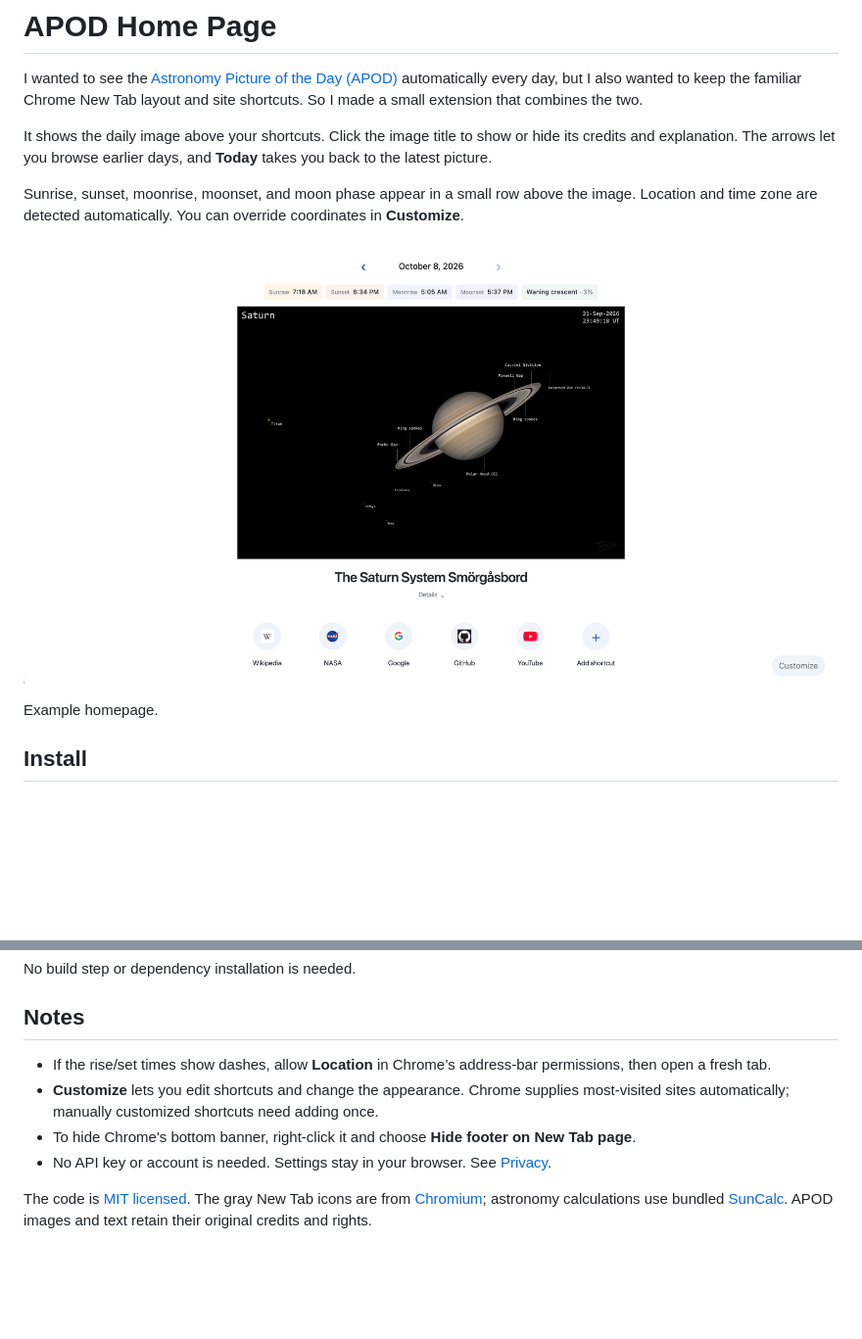
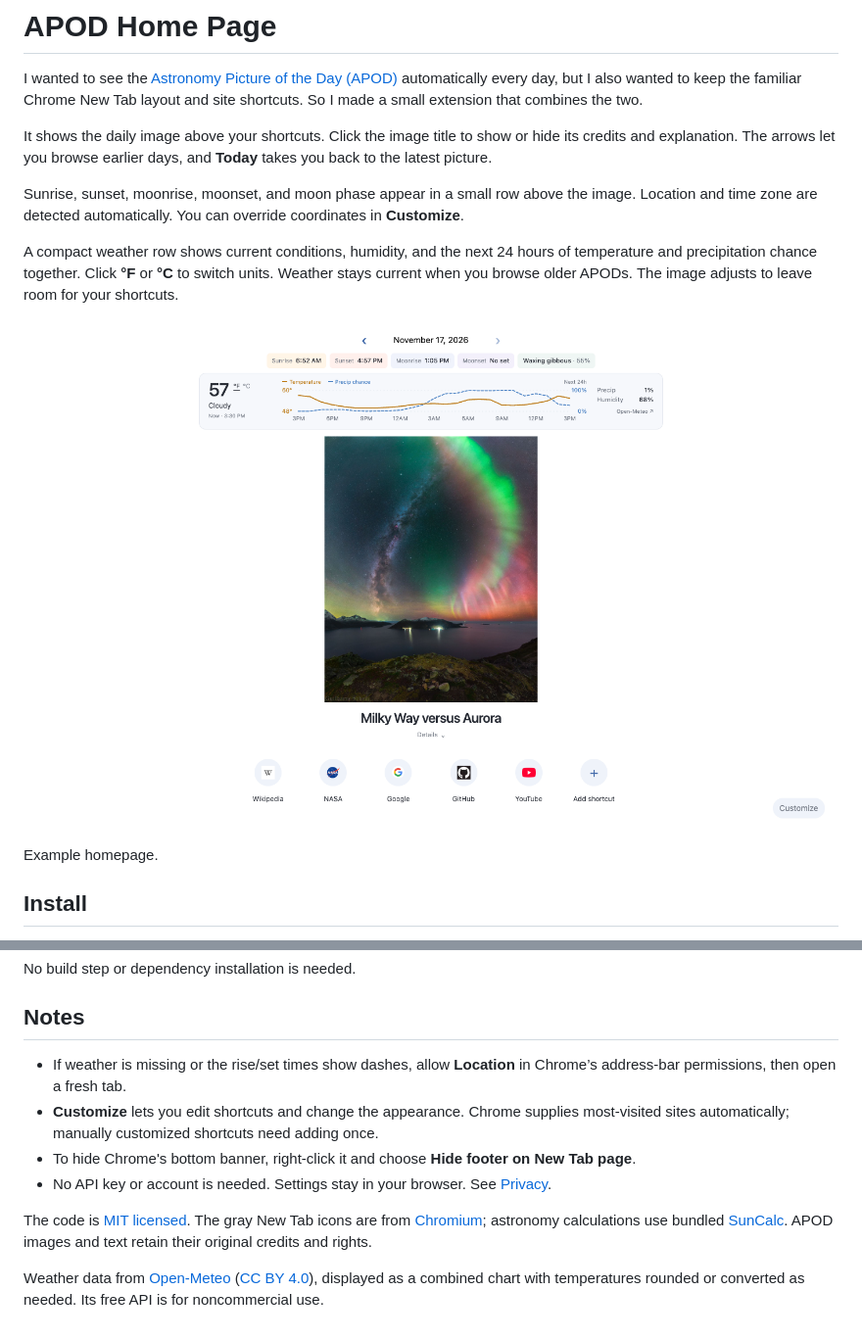
Before and after one commit to JacobPilawa/apod-home-page, a Markdown page: README.md, 2 parts joined by grey strips. Shown at 98% size. Drawn GitHub-style; pictures changed too: docs/example.png; blank space fills up the shorter version.

Commit message:
Add compact local weather with combined forecast chart and adaptive image sizing

```diff
--- a/README.md
+++ b/README.md
@@ -6,7 +6,9 @@ It shows the daily image above your shortcuts. Click the image title to show or
 
 Sunrise, sunset, moonrise, moonset, and moon phase appear in a small row above the image. Location and time zone are detected automatically. You can override coordinates in **Customize**.
 
-![APOD Home Page showing Saturn, local sun and moon times, and site shortcuts](docs/example.png)
+A compact weather row shows current conditions, humidity, and the next 24 hours of temperature and precipitation chance together. Click **°F** or **°C** to switch units. Weather stays current when you browse older APODs. The image adjusts to leave room for your shortcuts.
+
+![APOD Home Page with local weather, sun and moon times, and site shortcuts](docs/example.png)
 
 Example homepage.
 
@@ -23,9 +25,11 @@ No build step or dependency installation is needed.
 
 ## Notes
 
-- If the rise/set times show dashes, allow **Location** in Chrome’s address-bar permissions, then open a fresh tab.
+- If weather is missing or the rise/set times show dashes, allow **Location** in Chrome’s address-bar permissions, then open a fresh tab.
 - **Customize** lets you edit shortcuts and change the appearance. Chrome supplies most-visited sites automatically; manually customized shortcuts need adding once.
 - To hide Chrome's bottom banner, right-click it and choose **Hide footer on New Tab page**.
 - No API key or account is needed. Settings stay in your browser. See [Privacy](PRIVACY.md).
 
 The code is [MIT licensed](LICENSE). The gray New Tab icons are from [Chromium](extension/icons/LICENSE); astronomy calculations use bundled [SunCalc](extension/vendor/suncalc/LICENSE). APOD images and text retain their original credits and rights.
+
+Weather data from [Open-Meteo](https://open-meteo.com/) ([CC BY 4.0](https://creativecommons.org/licenses/by/4.0/)), displayed as a combined chart with temperatures rounded or converted as needed. Its free API is for noncommercial use.
```
Also changed, not shown: PRIVACY.md (+2 -0 lines), 11 other files.
